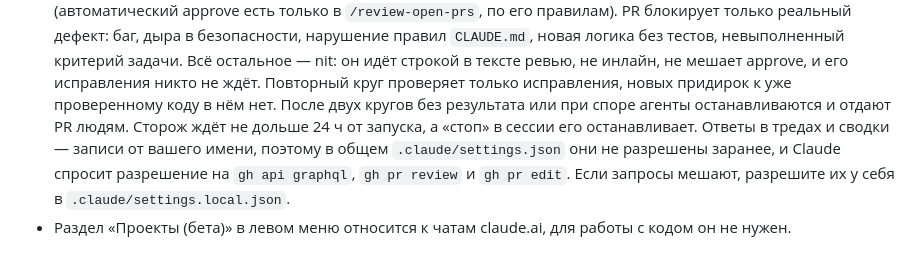
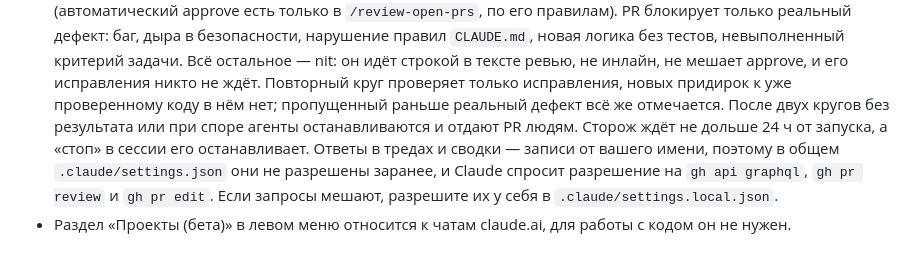
Before and after one commit to luxsordel/flagman-drive, a Markdown page: docs/04-workflow.md, the part around the change. Drawn GitHub-style.

Commit message:
chore: allow real defects in review rounds and count rounds unambiguously (#75)
* chore: allow real defects in review rounds and count rounds unambiguously

- A recheck round may still flag a must-fix in code reviewed earlier, so a
  missed defect does not reach main; nits stay out of rounds.
- review-open-prs counts rounds by CHANGES_REQUESTED reviews only, since
  thread replies and COMMENT reviews also appear in the reviews list.
- review-open-prs uses --first-parent like review-pr, the bar's rule list is
  marked as examples, and review-pr suggests approval only on green CI.

Closes #74

Co-Authored-By: Claude Opus 5.5 <noreply@anthropic.com>

* chore: post must-fix reviews as REQUEST_CHANGES so rounds are counted

Rounds are counted by CHANGES_REQUESTED reviews, so a must-fix review sent as
COMMENT (CI still running, or gh pr review --comment) bypassed the two-round
limit. review-pr now counts rounds the same way instead of by session memory,
and states the round scope in one sentence.

Co-Authored-By: Claude Opus 5.5 <noreply@anthropic.com>

---------

Co-authored-by: Claude Opus 5.5 <noreply@anthropic.com>

```diff
--- a/docs/04-workflow.md
+++ b/docs/04-workflow.md
@@ -109,7 +109,8 @@ Scope — модуль или приложение (`api`, `mobile`, `admin`, `e
   дефект: баг, дыра в безопасности, нарушение правил `CLAUDE.md`, новая логика без тестов, невыполненный
   критерий задачи. Всё остальное — nit: он идёт строкой в тексте ревью, не инлайн, не мешает approve, и его
   исправления никто не ждёт. Повторный круг проверяет только исправления, новых придирок к уже проверенному
-  коду в нём нет. После двух кругов без результата или при споре агенты останавливаются и отдают PR людям. Сторож ждёт не дольше 24 ч от запуска, а «стоп» в
+  коду в нём нет; пропущенный раньше реальный дефект всё же отмечается. После двух кругов без результата или
+  при споре агенты останавливаются и отдают PR людям. Сторож ждёт не дольше 24 ч от запуска, а «стоп» в
   сессии его останавливает. Ответы в тредах и сводки — записи от вашего имени, поэтому в общем
   `.claude/settings.json` они не разрешены заранее, и Claude спросит разрешение на `gh api graphql`,
   `gh pr review` и `gh pr edit`. Если запросы мешают, разрешите их у себя в `.claude/settings.local.json`.
```
Also changed, not shown: 2 other files.
